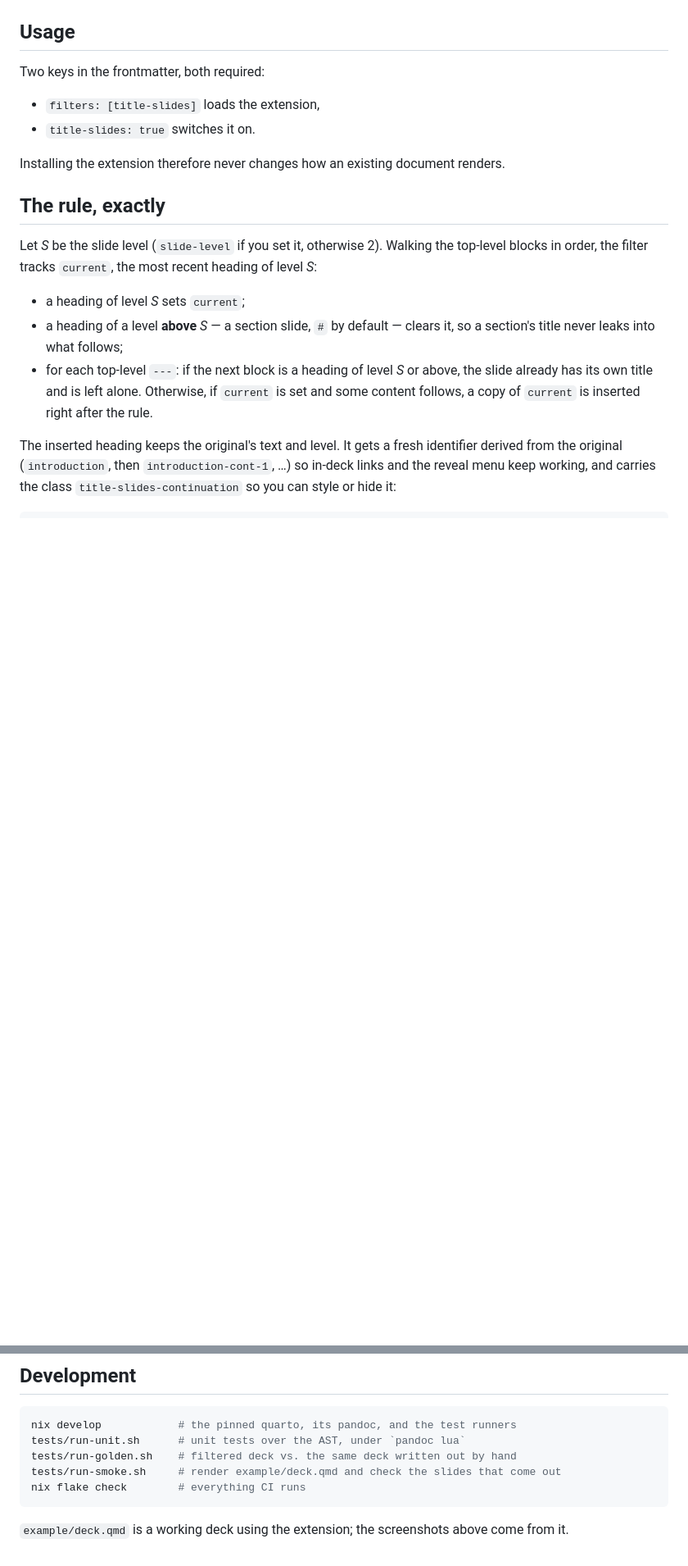
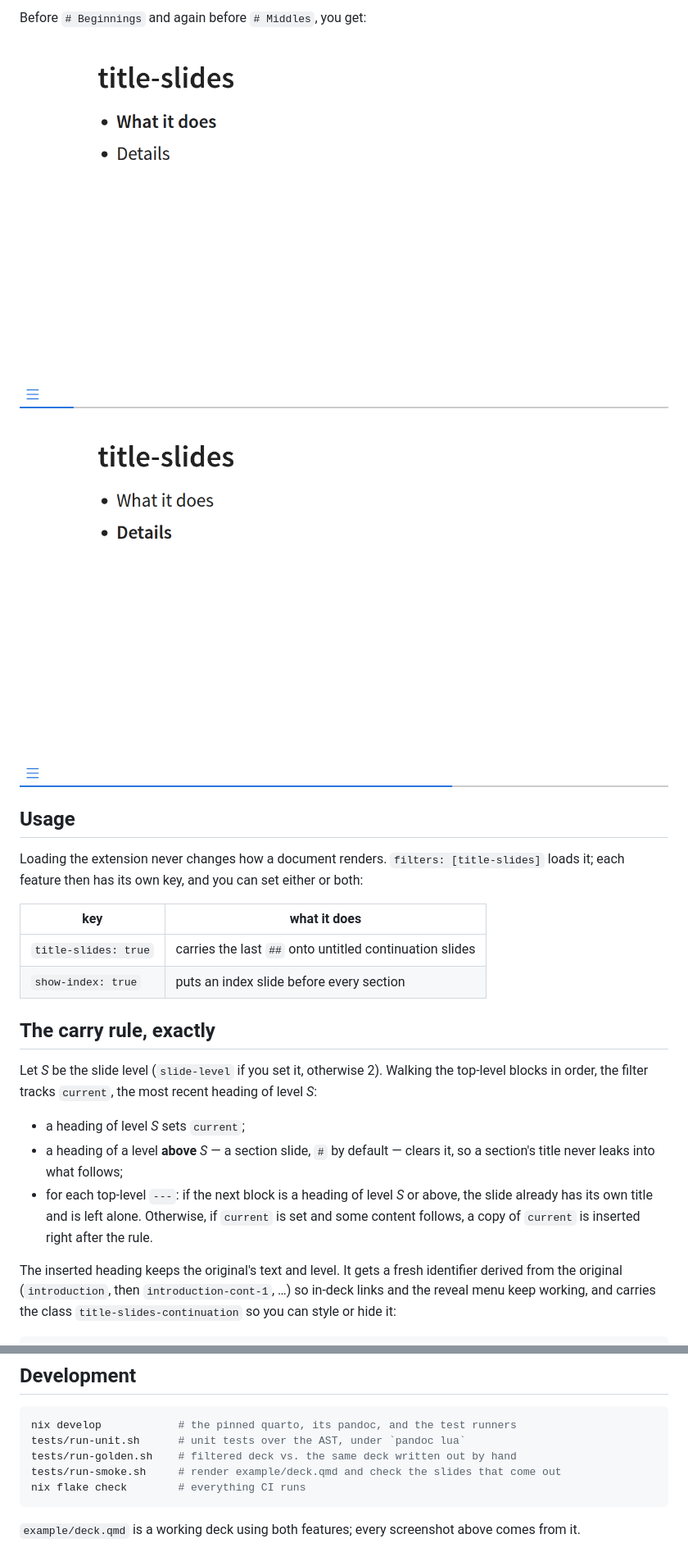
Before and after one commit to gortazar/title-slides, a Markdown page: README.md, 2 parts joined by grey strips. Shown: that part at 82% size. Drawn GitHub-style; pictures changed too: screenshots/index-first-section.png (added), screenshots/index-second-section.png (added); blank space fills up the shorter version.

````diff
--- a/README.md
+++ b/README.md
@@ -71,13 +103,20 @@ The same slide of the same deck with the extension switched off:
+Before `# Beginnings` and again before `# Middles`, you get:
+
+![An index slide with the first section in bold](screenshots/index-first-section.png)
+
+![The same index, with the next section in bold instead](screenshots/index-second-section.png)
+
 ## Usage
 
-Two keys in the frontmatter, both required:
+Loading the extension never changes how a document renders. `filters: [title-slides]`
+loads it; each feature then has its own key, and you can set either or both:
 
-- `filters: [title-slides]` loads the extension,
-- `title-slides: true` switches it on.
+| key | what it does |
+| --- | --- |
+| `title-slides: true` | carries the last `##` onto untitled continuation slides |
+| `show-index: true` | puts an index slide before every section |
 
-Installing the extension therefore never changes how an existing document renders.
-
-## The rule, exactly
+## The carry rule, exactly
 
 Let *S* be the slide level (`slide-level` if you set it, otherwise 2). Walking the
 top-level blocks in order, the filter tracks `current`, the most recent heading of
@@ -143,5 +223,5 @@ tests/run-smoke.sh     # render example/deck.qmd and check the slides that come
 nix flake check        # everything CI runs
 ```
 
-`example/deck.qmd` is a working deck using the extension; the screenshots above come
+`example/deck.qmd` is a working deck using both features; every screenshot above comes
 from it.
````
Also changed, not shown: other parts of README.md (+80 -7 lines), 1 other file.
